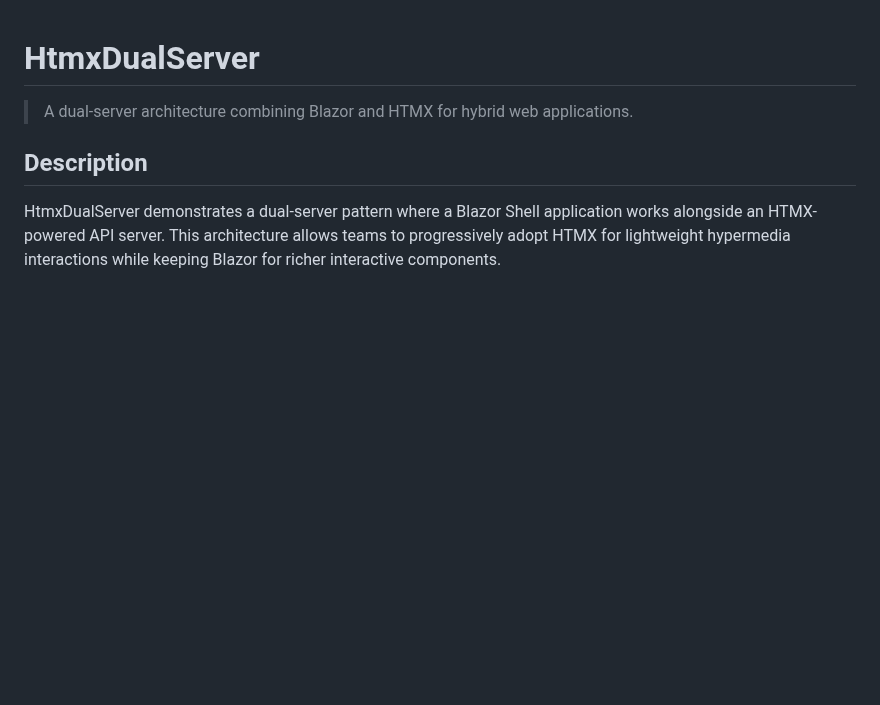
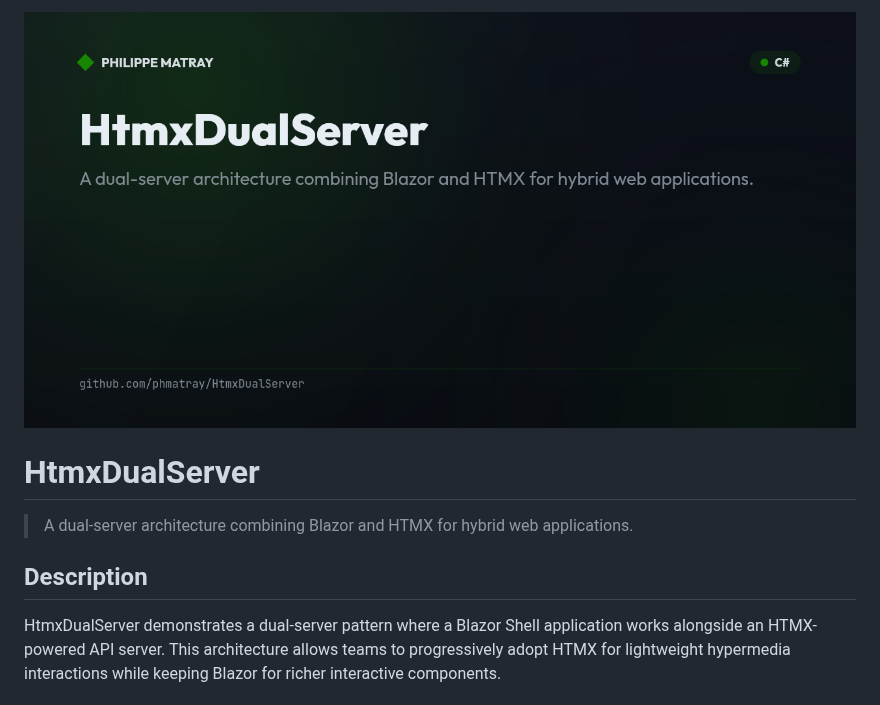
Before and after one commit to Atypical-Consulting/htmx-samples, a Markdown page: README.md, the part around the change. GitHub-like rendering; pictures changed too: .github/banner.png (added); blank space fills up the shorter version.

Commit message:
chore: add branded README banner

```diff
--- a/README.md
+++ b/README.md
@@ -1,3 +1,5 @@
+![HtmxDualServer banner](.github/banner.png)
+
 # HtmxDualServer
 
 > A dual-server architecture combining Blazor and HTMX for hybrid web applications.
```
